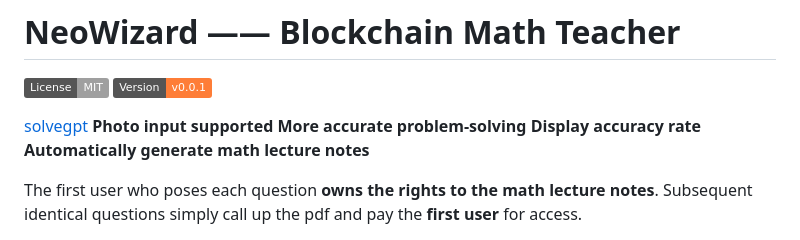
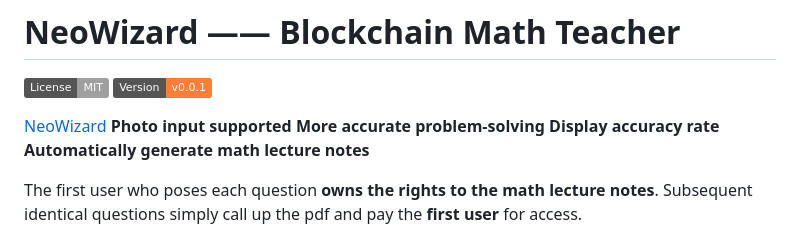
Before and after one commit to hongshen-zhang/NeoWizard, a Markdown page: README.md, the part around the change. GitHub-like rendering; badges without logos.

```diff
--- a/README.md
+++ b/README.md
@@ -3,7 +3,7 @@
 ![](https://img.shields.io/badge/License-MIT-lightgrey)
 ![](https://img.shields.io/badge/Version-v0.0.1-orange)
 
-[solvegpt](http://118.89.117.111/solvegpt/index.html)
+[NeoWizard](http://118.89.117.111/solvegpt/index.html)
 **Photo input supported**
 **More accurate problem-solving**
 **Display accuracy rate**
```
